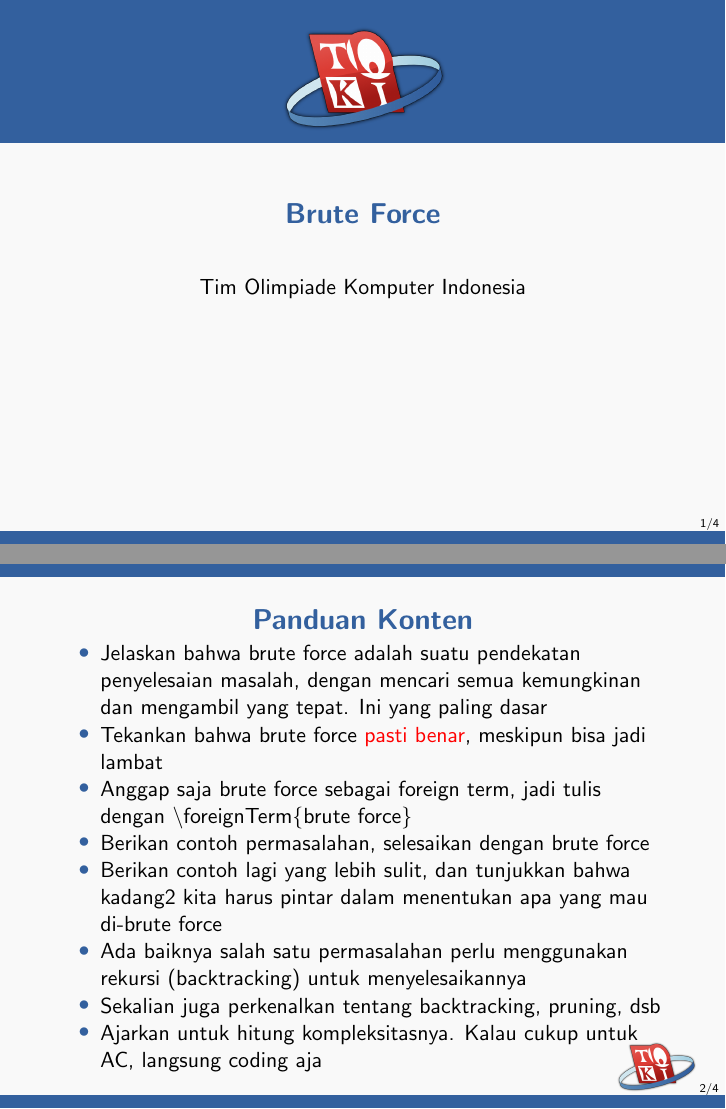
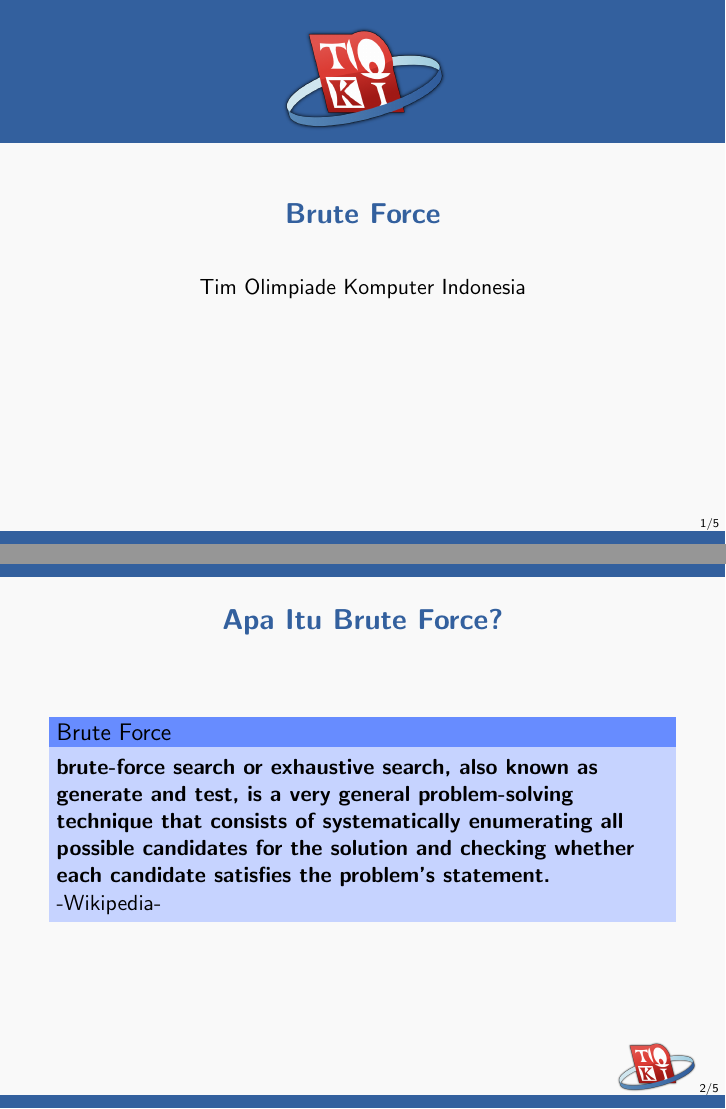
Before and after one commit to ia-toki/training-gate-id, LaTeX slides (topik/pemrograman-kompetitif-dasar/04-brute-force/pemrograman-kompetitif-dasar_04-brute-force.tex): pages 1 and 2 of 4 before the commit and pages 1 and 2 of 5 after it, joined at a grey line. Compiled offline with pdfLaTeX.

Commit message:
Add initial slide

```diff
--- a/topik/pemrograman-kompetitif-dasar/04-brute-force/pemrograman-kompetitif-dasar_04-brute-force.tex
+++ b/topik/pemrograman-kompetitif-dasar/04-brute-force/pemrograman-kompetitif-dasar_04-brute-force.tex
@@ -8,6 +8,17 @@
 
 \begin{frame}
 \titlepage
+\end{frame}
+
+\begin{frame}
+\frametitle{Apa Itu Brute Force?}
+
+\begin{block}{Brute Force}
+\foreignTerm{brute-force search or exhaustive search, also known as generate and test, is a very general problem-solving technique that consists of systematically enumerating all possible candidates for the solution and checking whether each candidate satisfies the problem's statement.}
+
+-Wikipedia-
+\end{block}
+
 \end{frame}
 
 \begin{frame}
```
